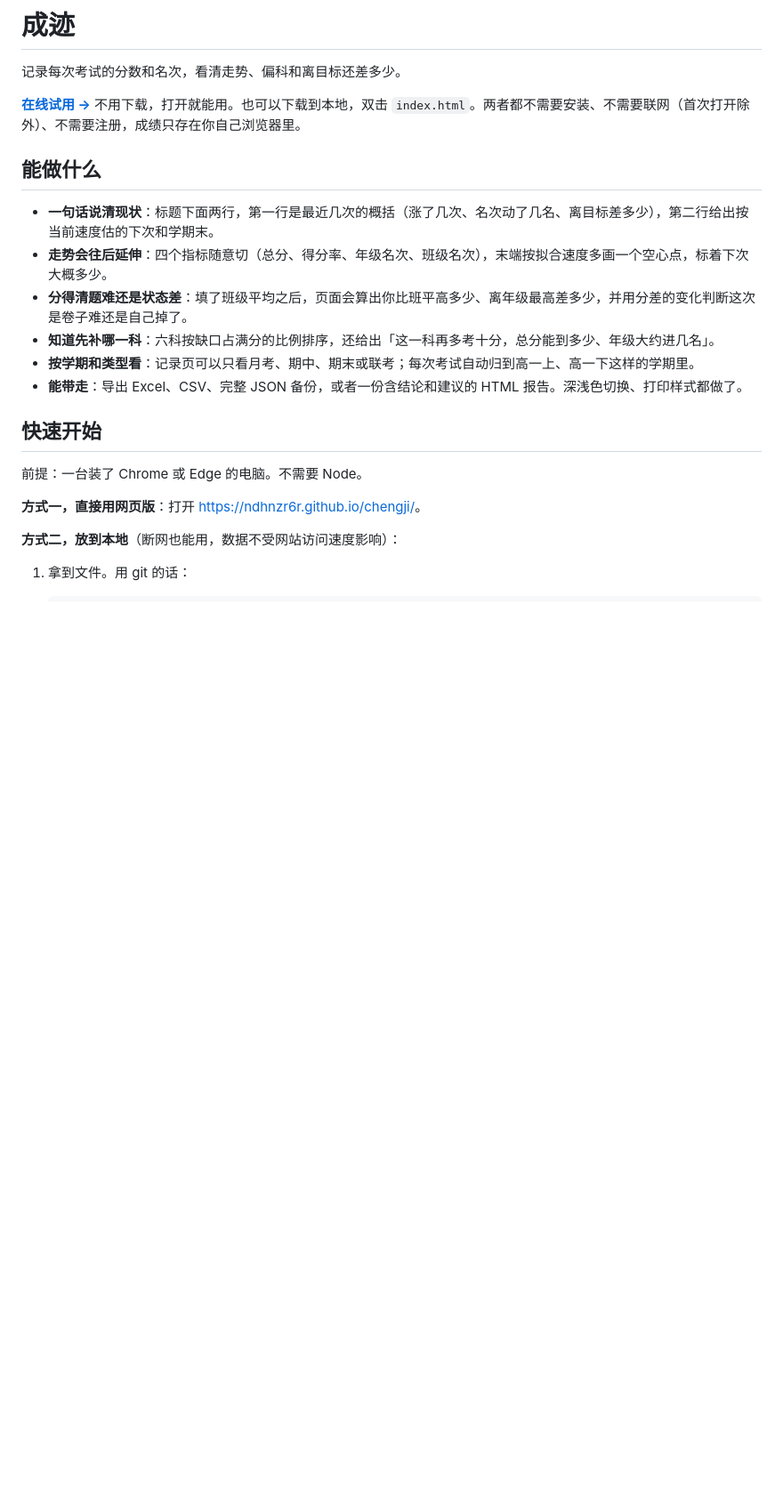
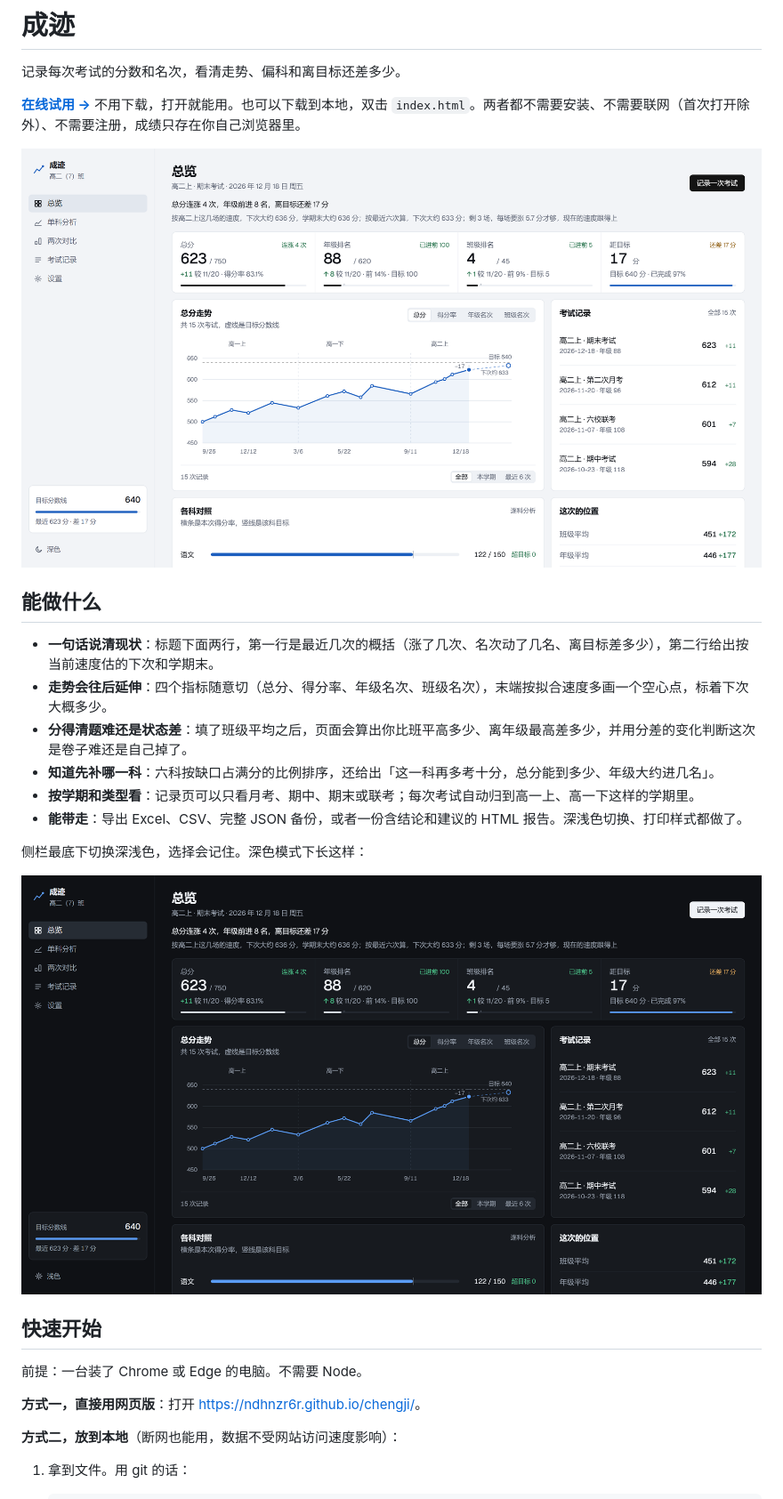
Before and after one commit to nDhnzr6r/chengji, a Markdown page: README.md, the part around the change. Shown at 89% size. GitHub-like rendering; pictures changed too: docs/overview-dark.png (added), docs/overview-light.png (added); blank space fills up the shorter version.

Commit message:
README 补上总览与深色模式两张截图

```diff
--- a/README.md
+++ b/README.md
@@ -3,6 +3,8 @@
 记录每次考试的分数和名次，看清走势、偏科和离目标还差多少。
 
 **[在线试用 →](https://ndhnzr6r.github.io/chengji/)** 不用下载，打开就能用。也可以下载到本地，双击 `index.html`。两者都不需要安装、不需要联网（首次打开除外）、不需要注册，成绩只存在你自己浏览器里。
+
+![成迹的总览页：一句话结论、四格指标、走势图和预测延伸点](docs/overview-light.png)
 
 ## 能做什么
 
@@ -12,6 +14,10 @@
 - **知道先补哪一科**：六科按缺口占满分的比例排序，还给出「这一科再多考十分，总分能到多少、年级大约进几名」。
 - **按学期和类型看**：记录页可以只看月考、期中、期末或联考；每次考试自动归到高一上、高一下这样的学期里。
 - **能带走**：导出 Excel、CSV、完整 JSON 备份，或者一份含结论和建议的 HTML 报告。深浅色切换、打印样式都做了。
+
+侧栏最底下切换深浅色，选择会记住。深色模式下长这样：
+
+![成迹的深色模式](docs/overview-dark.png)
 
 ## 快速开始
 
```
